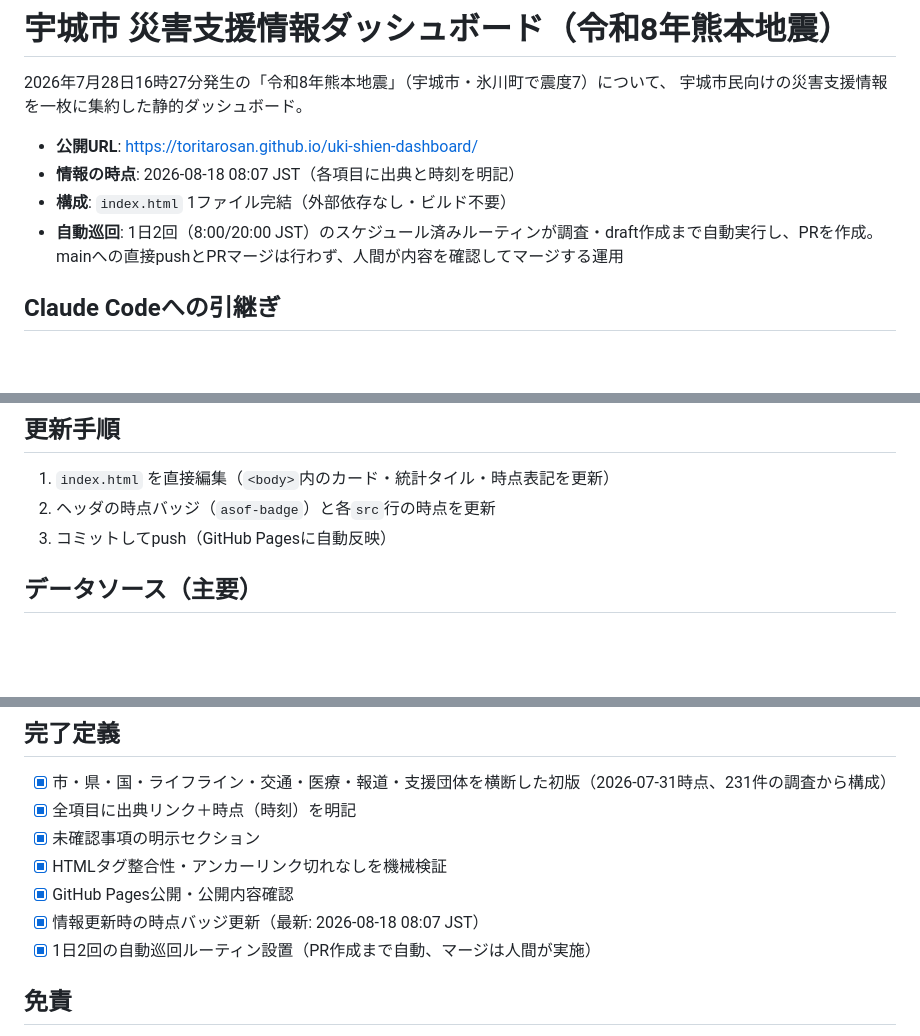
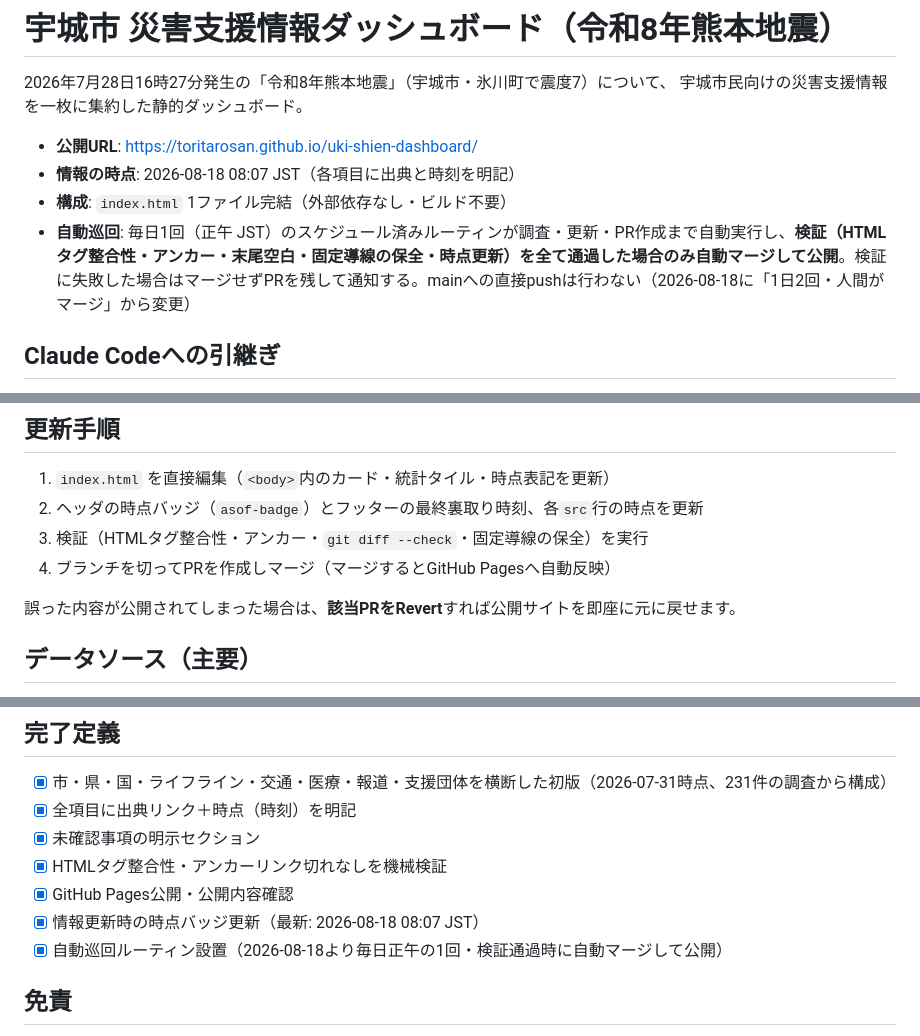
Before and after one commit to toritarosan/uki-shien-dashboard, a Markdown page: README.md, 3 parts joined by grey strips. Drawn GitHub-style; blank space fills up the shorter version.

```diff
--- a/README.md
+++ b/README.md
@@ -6,7 +6,7 @@
 - **公開URL**: https://toritarosan.github.io/uki-shien-dashboard/
 - **情報の時点**: 2026-08-18 08:07 JST（各項目に出典と時刻を明記）
 - **構成**: `index.html` 1ファイル完結（外部依存なし・ビルド不要）
-- **自動巡回**: 1日2回（8:00/20:00 JST）のスケジュール済みルーティンが調査・draft作成まで自動実行し、PRを作成。mainへの直接pushとPRマージは行わず、人間が内容を確認してマージする運用
+- **自動巡回**: 毎日1回（正午 JST）のスケジュール済みルーティンが調査・更新・PR作成まで自動実行し、**検証（HTMLタグ整合性・アンカー・末尾空白・固定導線の保全・時点更新）を全て通過した場合のみ自動マージして公開**。検証に失敗した場合はマージせずPRを残して通知する。mainへの直接pushは行わない（2026-08-18に「1日2回・人間がマージ」から変更）
 
 ## Claude Codeへの引継ぎ
 
@@ -22,8 +22,11 @@
 ## 更新手順
 
 1. `index.html` を直接編集（`<body>`内のカード・統計タイル・時点表記を更新）
-2. ヘッダの時点バッジ（`asof-badge`）と各`src`行の時点を更新
-3. コミットしてpush（GitHub Pagesに自動反映）
+2. ヘッダの時点バッジ（`asof-badge`）とフッターの最終裏取り時刻、各`src`行の時点を更新
+3. 検証（HTMLタグ整合性・アンカー・`git diff --check`・固定導線の保全）を実行
+4. ブランチを切ってPRを作成しマージ（マージするとGitHub Pagesへ自動反映）
+
+誤った内容が公開されてしまった場合は、**該当PRをRevert**すれば公開サイトを即座に元に戻せます。
 
 ## データソース（主要）
 
@@ -41,7 +44,7 @@
 - [x] HTMLタグ整合性・アンカーリンク切れなしを機械検証
 - [x] GitHub Pages公開・公開内容確認
 - [x] 情報更新時の時点バッジ更新（最新: 2026-08-18 08:07 JST）
-- [x] 1日2回の自動巡回ルーティン設置（PR作成まで自動、マージは人間が実施）
+- [x] 自動巡回ルーティン設置（2026-08-18より毎日正午の1回・検証通過時に自動マージして公開）
 
 ## 免責
 
```
Also changed, not shown: CLAUDE.md (+30 -6 lines).
